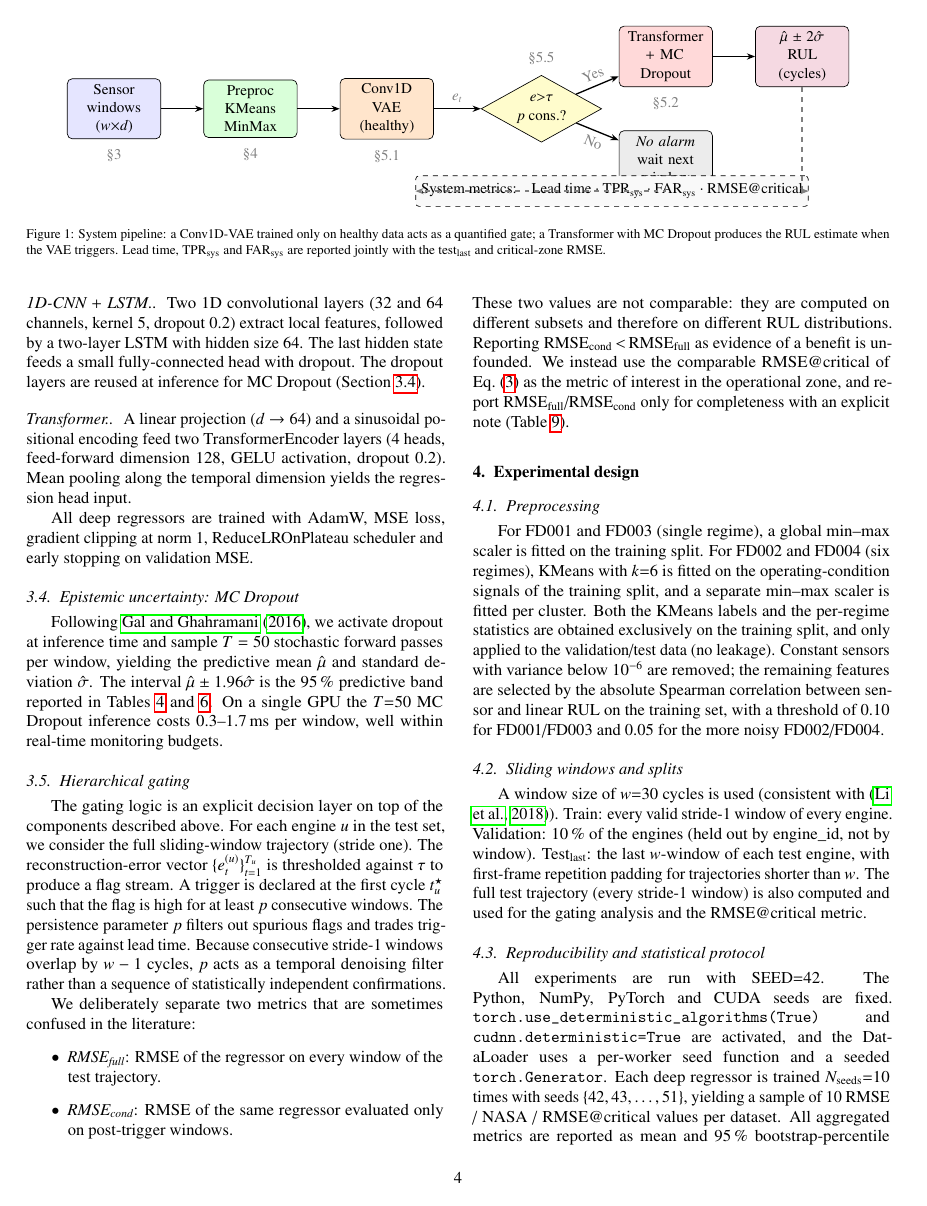
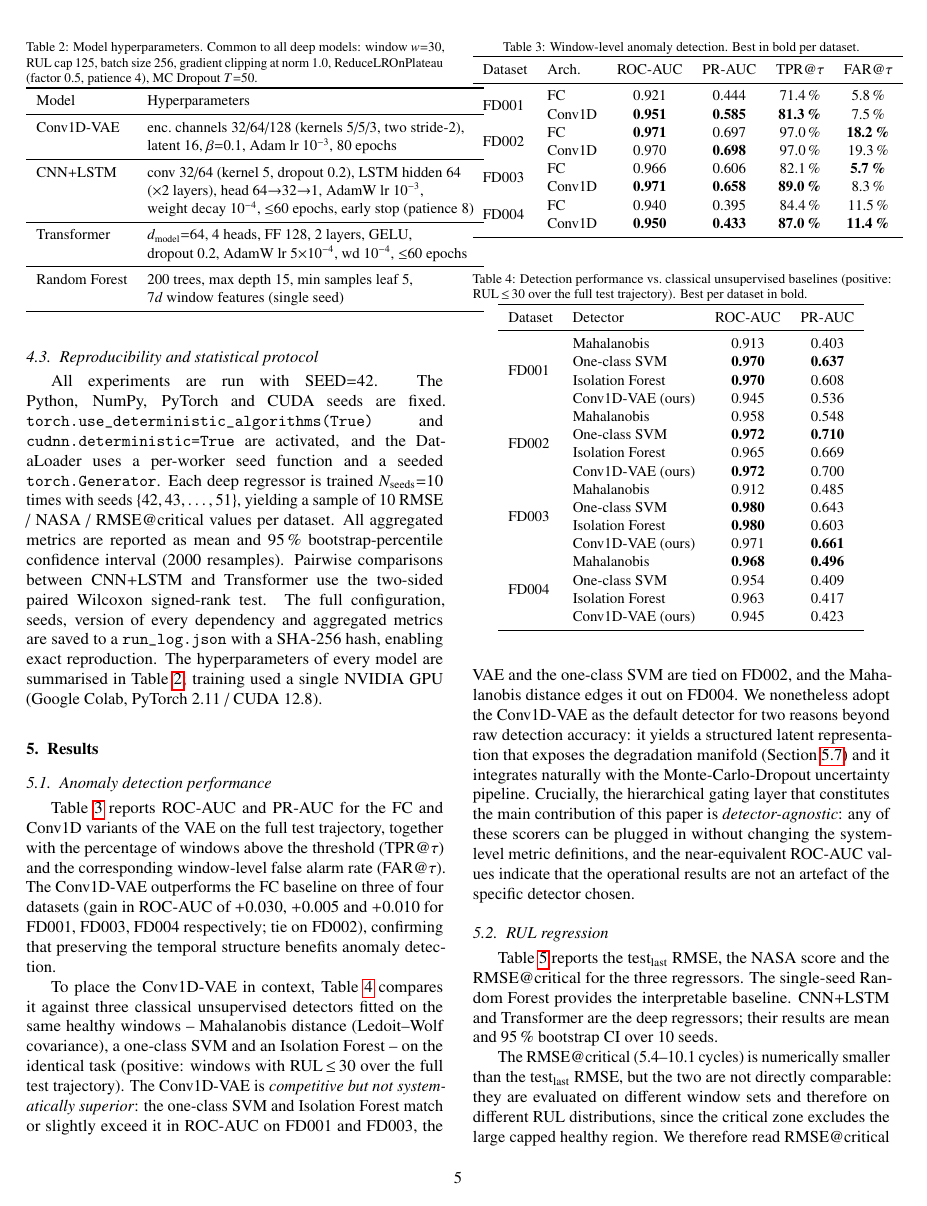
Before and after one commit to rafapecino/TFM-AeroEngine-Anomaly-RUL-VAE-TFT, a LaTeX paper (paper/main.tex): page 4 of 10 before the commit and page 5 of 10 after it. Compiled offline with pdfLaTeX.

Commit message:
Grupo A auditoría: justifica umbral Spearman (M4), reporta sensores (m8), tabla de hiperparámetros (M5), unifica terminología system-level (m5)
Co-Authored-By: Claude Opus 4.8 <noreply@anthropic.com>

```diff
--- a/paper/main.tex
+++ b/paper/main.tex
@@ -261,7 +261,7 @@ These two values are not comparable: they are computed on different subsets and
 
 \subsection{Preprocessing}\label{sec:exp-preproc}
 
-For FD001 and FD003 (single regime), a global min--max scaler is fitted on the training split. For FD002 and FD004 (six regimes), KMeans with $k{=}6$ is fitted on the operating-condition signals of the training split, and a separate min--max scaler is fitted per cluster. Both the KMeans labels and the per-regime statistics are obtained exclusively on the training split, and only applied to the validation/test data (no leakage). Constant sensors with variance below $10^{-6}$ are removed; the remaining features are selected by the absolute Spearman correlation between sensor and linear RUL on the training set, with a threshold of 0.10 for FD001/FD003 and 0.05 for the more noisy FD002/FD004.
+For FD001 and FD003 (single regime), a global min--max scaler is fitted on the training split. For FD002 and FD004 (six regimes), KMeans with $k{=}6$ is fitted on the operating-condition signals of the training split, and a separate min--max scaler is fitted per cluster. Both the KMeans labels and the per-regime statistics are obtained exclusively on the training split, and only applied to the validation/test data (no leakage). Constant sensors with variance below $10^{-6}$ are removed (6 on FD001, 5 on FD003, none on FD002/FD004); the remaining features are selected by the absolute Spearman correlation between sensor and linear RUL on the training set, retaining 15 sensors on FD001 and FD002 and 11 on FD003 and FD004. We use a correlation threshold of 0.10 for the single-regime datasets (FD001/FD003) and a lower 0.05 for the six-regime datasets (FD002/FD004): in the multi-regime case the pooled sensor--RUL correlation is attenuated, because a sensor that is informative \emph{within} each operating regime can exhibit a low coefficient once the six regimes are mixed, so a lower threshold is required to retain those sensors.
 
 \subsection{Sliding windows and splits}\label{sec:exp-windows}
 
@@ -270,8 +270,33 @@ A window size of $w{=}30$ cycles is used (consistent with~\citep{li2018remaining
 \subsection{Reproducibility and statistical protocol}\label{sec:exp-repro}
 
 \begin{sloppypar}
-All experiments are run with $\mathrm{SEED}{=}42$. The Python, NumPy, PyTorch and CUDA seeds are fixed. \texttt{torch.use\_deterministic\_algorithms(True)} and \texttt{cudnn.deterministic=True} are activated, and the DataLoader uses a per-worker seed function and a seeded \texttt{torch.Generator}. Each deep regressor is trained $N_{\mathrm{seeds}}{=}10$ times with seeds $\{42,43,\dots,51\}$, yielding a sample of 10 RMSE / NASA / RMSE@critical values per dataset. All aggregated metrics are reported as mean and 95\,\% bootstrap-percentile confidence interval (2000 resamples). Pairwise comparisons between CNN+LSTM and Transformer use the two-sided paired Wilcoxon signed-rank test. The full configuration, seeds, version of every dependency and aggregated metrics are saved to a \texttt{run\_log.json} with a SHA-256 hash, enabling exact reproduction.
+All experiments are run with $\mathrm{SEED}{=}42$. The Python, NumPy, PyTorch and CUDA seeds are fixed. \texttt{torch.use\_deterministic\_algorithms(True)} and \texttt{cudnn.deterministic=True} are activated, and the DataLoader uses a per-worker seed function and a seeded \texttt{torch.Generator}. Each deep regressor is trained $N_{\mathrm{seeds}}{=}10$ times with seeds $\{42,43,\dots,51\}$, yielding a sample of 10 RMSE / NASA / RMSE@critical values per dataset. All aggregated metrics are reported as mean and 95\,\% bootstrap-percentile confidence interval (2000 resamples). Pairwise comparisons between CNN+LSTM and Transformer use the two-sided paired Wilcoxon signed-rank test. The full configuration, seeds, version of every dependency and aggregated metrics are saved to a \texttt{run\_log.json} with a SHA-256 hash, enabling exact reproduction. The hyperparameters of every model are summarised in Table~\ref{tab:hyper}; training used a single NVIDIA GPU (Google Colab, PyTorch~2.11 / CUDA~12.8).
 \end{sloppypar}
+
+\begin{table}[!t]
+\centering
+\caption{Model hyperparameters. Common to all deep models: window $w{=}30$, RUL cap $125$, batch size $256$, gradient clipping at norm $1.0$, ReduceLROnPlateau (factor $0.5$, patience $4$), MC Dropout $T{=}50$.}
+\label{tab:hyper}
+\small
+\begin{tabular}{ll}
+\toprule
+Model & Hyperparameters \\
+\midrule
+Conv1D-VAE & enc.\ channels 32/64/128 (kernels 5/5/3, two stride-2), \\
+           & latent 16, $\beta{=}0.1$, Adam lr $10^{-3}$, 80 epochs \\
+\midrule
+CNN+LSTM   & conv 32/64 (kernel 5, dropout 0.2), LSTM hidden 64 \\
+           & ($\times$2 layers), head 64$\to$32$\to$1, AdamW lr $10^{-3}$, \\
+           & weight decay $10^{-4}$, $\le$60 epochs, early stop (patience 8) \\
+\midrule
+Transformer & $d_{\mathrm{model}}{=}64$, 4 heads, FF 128, 2 layers, GELU, \\
+            & dropout 0.2, AdamW lr $5{\times}10^{-4}$, wd $10^{-4}$, $\le$60 epochs \\
+\midrule
+Random Forest & 200 trees, max depth 15, min samples leaf 5, \\
+              & $7d$ window features (single seed) \\
+\bottomrule
+\end{tabular}
+\end{table}
 
 %% =====================================================================
 \section{Results}\label{sec:results}
```
Also changed, not shown: paper/main.pdf, paper/main.tex (8 more changed lines).
